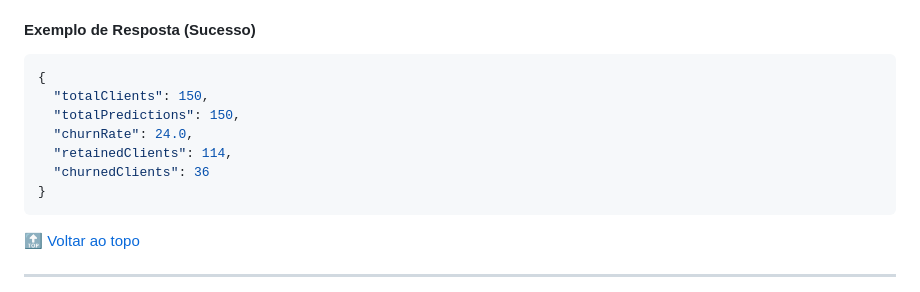
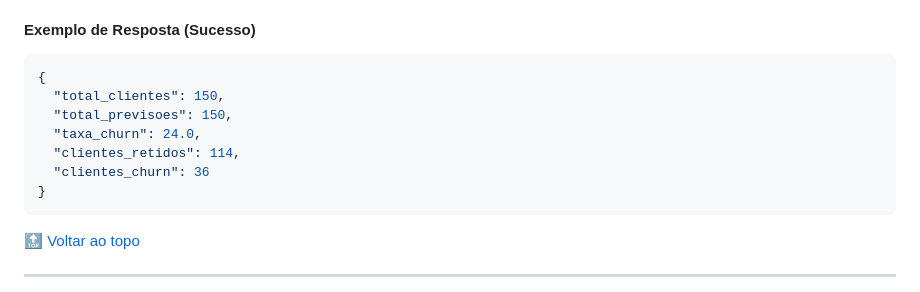
Before and after one commit to brodyandre/churninsight-nocountry, a Markdown page: back-end/README.md, the part around one of its changes. GitHub-like rendering.

````diff
--- a/back-end/README.md
+++ b/back-end/README.md
@@ -419,11 +419,11 @@ Recupera métricas agregadas baseadas no histórico de predições armazenadas n
 
 ```json
 {
-  "totalClients": 150,
-  "totalPredictions": 150,
-  "churnRate": 24.0,
-  "retainedClients": 114,
-  "churnedClients": 36
+  "total_clientes": 150,
+  "total_previsoes": 150,
+  "taxa_churn": 24.0,
+  "clientes_retidos": 114,
+  "clientes_churn": 36
 }
 ```
 
````
Also changed, not shown: other parts of back-end/README.md (+22 -20 lines).
